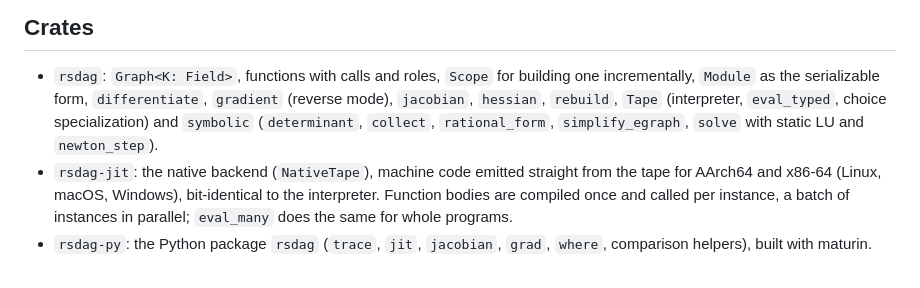
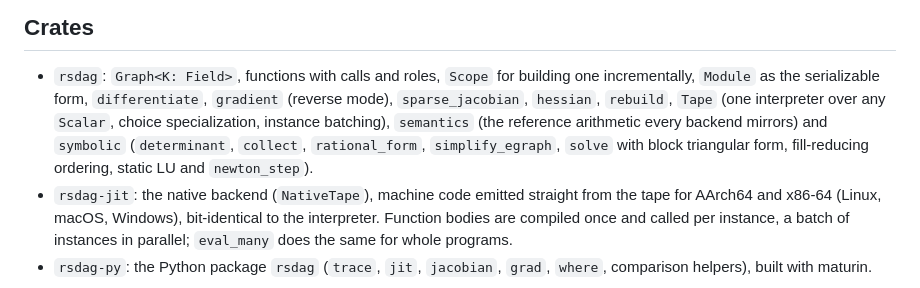
Before and after one commit to milanofthe/rsdag, a Markdown page: README.md, the part around the change. Rendered like a GitHub page.

Commit message:
readme: the crate list after the cleanup

```diff
--- a/README.md
+++ b/README.md
@@ -19,10 +19,12 @@ Design decisions and phases live in the GitHub issues.
 
 - `rsdag`: `Graph<K: Field>`, functions with calls and roles, `Scope` for
   building one incrementally, `Module` as the serializable form,
-  `differentiate`, `gradient` (reverse mode), `jacobian`, `hessian`,
-  `rebuild`, `Tape` (interpreter, `eval_typed`, choice specialization) and
-  `symbolic` (`determinant`, `collect`, `rational_form`, `simplify_egraph`,
-  `solve` with static LU and `newton_step`).
+  `differentiate`, `gradient` (reverse mode), `sparse_jacobian`, `hessian`,
+  `rebuild`, `Tape` (one interpreter over any `Scalar`, choice
+  specialization, instance batching), `semantics` (the reference arithmetic
+  every backend mirrors) and `symbolic` (`determinant`, `collect`,
+  `rational_form`, `simplify_egraph`, `solve` with block triangular form,
+  fill-reducing ordering, static LU and `newton_step`).
 - `rsdag-jit`: the native backend (`NativeTape`), machine code emitted
   straight from the tape for AArch64 and x86-64 (Linux, macOS, Windows),
   bit-identical to the interpreter. Function bodies are compiled once and
```
